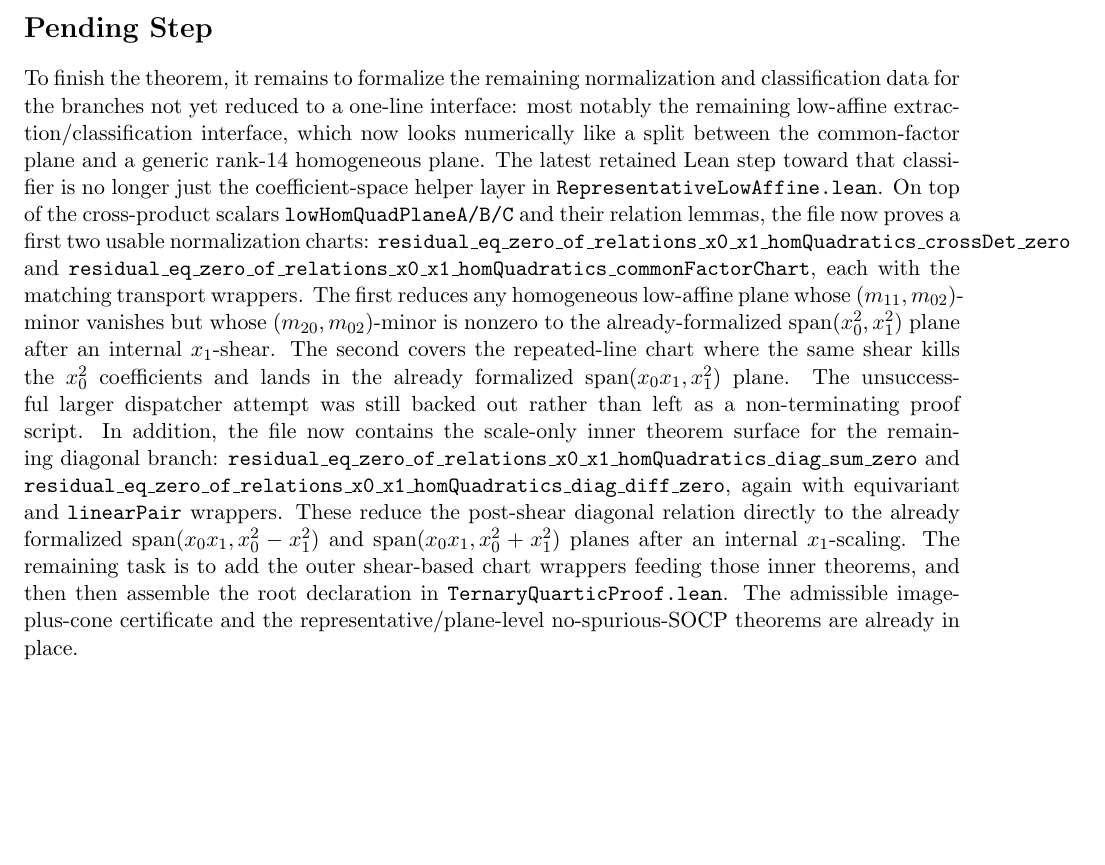
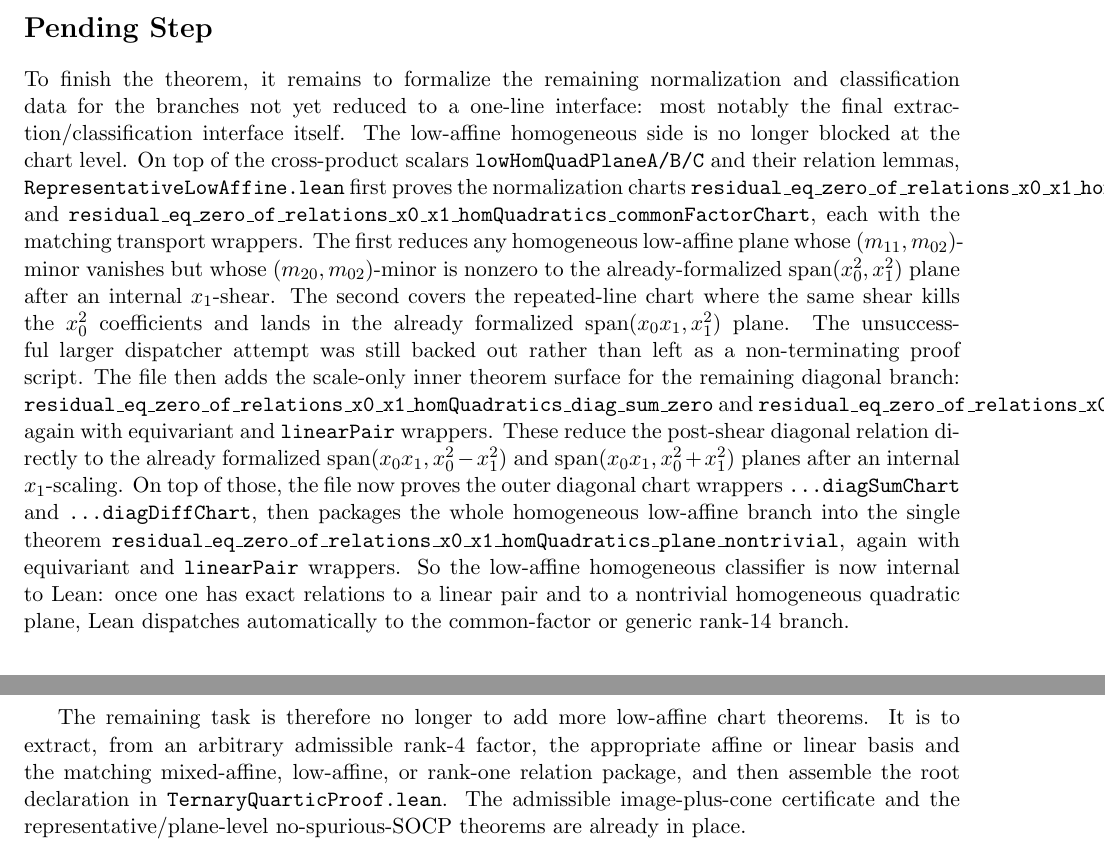
Before and after one commit to yuanchenyang/nonconvex_sos_landscape, a LaTeX document (writeup/blueprint.tex): part of page 25 of 26 before the commit and two parts of pages 25 and 26 of 26 after it, the two joined at a grey line, cut so that both start at the same text, the shorter picture padded with empty space. Compiled offline with pdfLaTeX.

Commit message:
Compress low-affine homogeneous plane branch

```diff
--- a/writeup/blueprint.tex
+++ b/writeup/blueprint.tex
@@ -1865,13 +1865,11 @@ applies the existing constant or linear representative theorem.
 \section*{Pending Step}
 To finish the theorem, it remains to formalize the remaining normalization and
 classification data for the branches not yet reduced to a one-line interface:
-most notably the remaining low-affine extraction/classification interface,
-which now looks numerically like a split between the common-factor plane and a
-generic rank-\(14\) homogeneous plane. The latest retained Lean step toward that
-classifier is no longer just the coefficient-space helper layer in
-\texttt{RepresentativeLowAffine.lean}. On top of the cross-product scalars
-\texttt{lowHomQuadPlaneA/B/C} and their relation lemmas, the file now proves a
-first two usable normalization charts:
+most notably the final extraction/classification interface itself. The
+low-affine homogeneous side is no longer blocked at the chart level. On top of
+the cross-product scalars \texttt{lowHomQuadPlaneA/B/C} and their relation
+lemmas, \texttt{RepresentativeLowAffine.lean} first proves the normalization
+charts
 \texttt{residual\_eq\_zero\_of\_relations\_x0\_x1\_homQuadratics\_crossDet\_zero}
 and
 \texttt{residual\_eq\_zero\_of\_relations\_x0\_x1\_homQuadratics\_commonFactorChart},
@@ -1883,8 +1881,8 @@ after an internal \(x_1\)-shear. The second covers the repeated-line chart
 where the same shear kills the \(x_0^2\) coefficients and lands in the already
 formalized \(\operatorname{span}(x_0x_1,x_1^2)\) plane. The unsuccessful larger
 dispatcher attempt was still backed out rather than left as a non-terminating
-proof script. In addition, the file now contains the scale-only inner theorem
-surface for the remaining diagonal branch:
+proof script. The file then adds the scale-only inner theorem surface for the
+remaining diagonal branch:
 \texttt{residual\_eq\_zero\_of\_relations\_x0\_x1\_homQuadratics\_diag\_sum\_zero}
 and
 \texttt{residual\_eq\_zero\_of\_relations\_x0\_x1\_homQuadratics\_diag\_diff\_zero},
@@ -1892,9 +1890,20 @@ again with equivariant and \texttt{linearPair} wrappers. These reduce the
 post-shear diagonal relation directly to the already formalized
 \(\operatorname{span}(x_0x_1,x_0^2-x_1^2)\) and
 \(\operatorname{span}(x_0x_1,x_0^2+x_1^2)\) planes after an internal
-\(x_1\)-scaling. The remaining task is to add the outer shear-based chart
-wrappers feeding those inner theorems, and then
-then assemble the root declaration in
+\(x_1\)-scaling. On top of those, the file now proves the outer diagonal chart
+wrappers
+\texttt{...diagSumChart} and \texttt{...diagDiffChart}, then packages the whole
+homogeneous low-affine branch into the single theorem
+\texttt{residual\_eq\_zero\_of\_relations\_x0\_x1\_homQuadratics\_plane\_nontrivial},
+again with equivariant and \texttt{linearPair} wrappers. So the low-affine
+homogeneous classifier is now internal to Lean: once one has exact relations to
+a linear pair and to a nontrivial homogeneous quadratic plane, Lean dispatches
+automatically to the common-factor or generic rank-\(14\) branch.
+
+The remaining task is therefore no longer to add more low-affine chart
+theorems. It is to extract, from an arbitrary admissible rank-\(4\) factor, the
+appropriate affine or linear basis and the matching mixed-affine, low-affine,
+or rank-one relation package, and then assemble the root declaration in
 \texttt{TernaryQuarticProof.lean}. The admissible image-plus-cone certificate
 and the representative/plane-level no-spurious-SOCP theorems are already in
 place.
```
Also changed, not shown: writeup/exploration_log.tex (+28 -3 lines), 1 other file.
